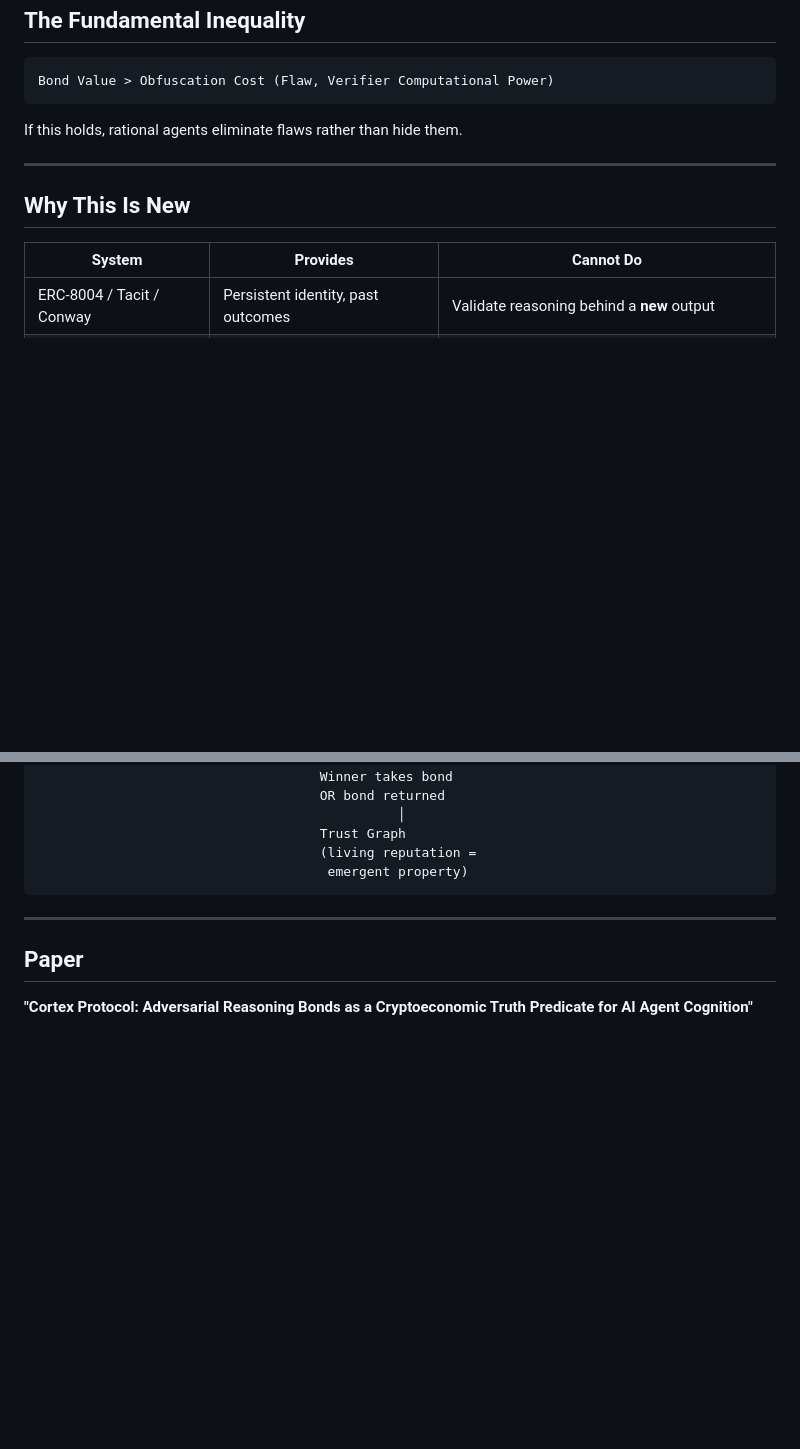
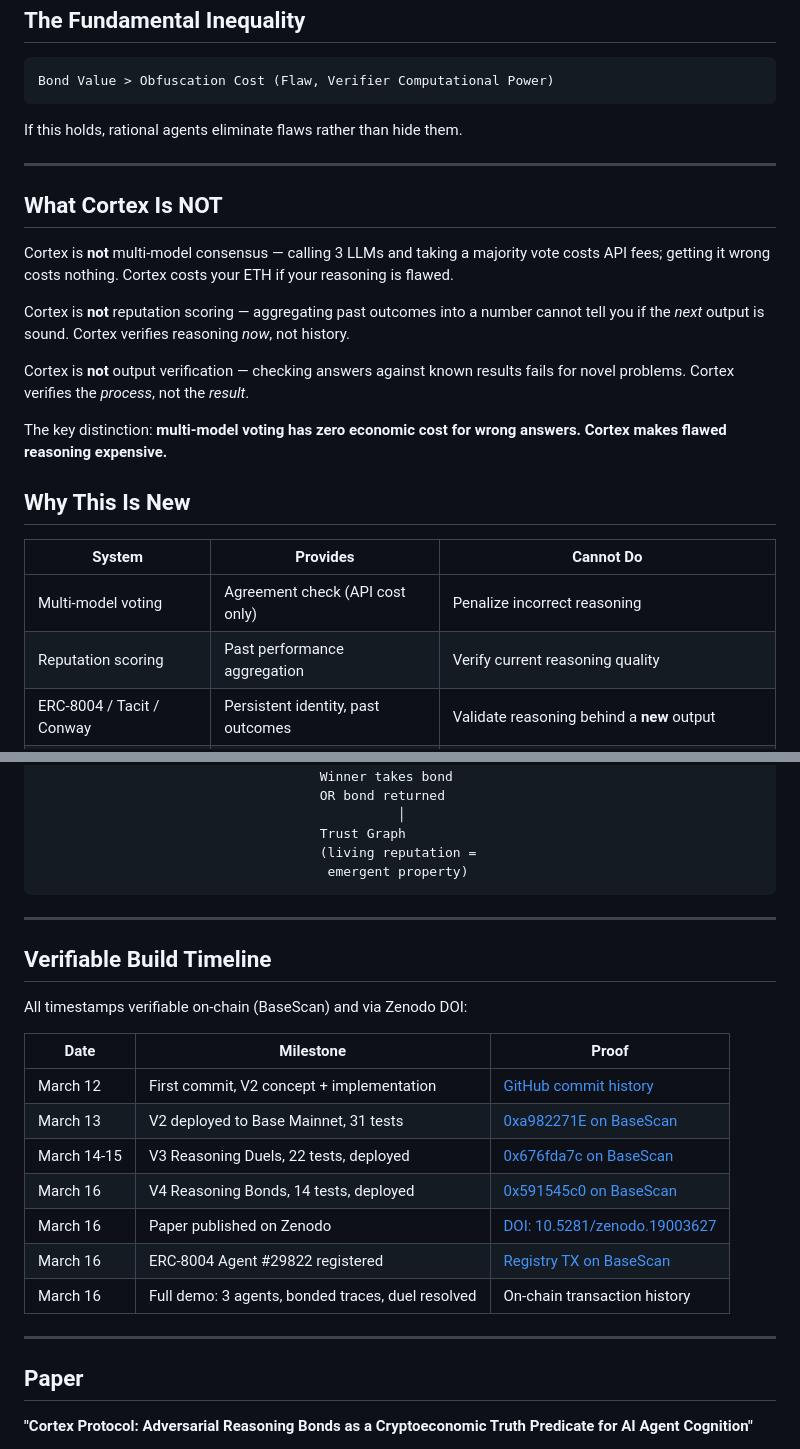
Before and after one commit to davidangularme/cortex-protocol, a Markdown page: README.md, 2 parts joined by grey strips. Drawn GitHub-style; blank space fills up the shorter version.

Commit message:
Add differentiation section and verifiable build timeline
- What Cortex Is NOT: explicitly contrasts with multi-model voting, reputation scoring, output verification
- Verifiable Build Timeline: every milestone linked to on-chain proof or DOI
- Updated comparison table with multi-model voting row

```diff
--- a/README.md
+++ b/README.md
@@ -46,10 +46,22 @@ If this holds, rational agents eliminate flaws rather than hide them.
 
 ---
 
+## What Cortex Is NOT
+
+Cortex is **not** multi-model consensus — calling 3 LLMs and taking a majority vote costs API fees; getting it wrong costs nothing. Cortex costs your ETH if your reasoning is flawed.
+
+Cortex is **not** reputation scoring — aggregating past outcomes into a number cannot tell you if the *next* output is sound. Cortex verifies reasoning *now*, not history.
+
+Cortex is **not** output verification — checking answers against known results fails for novel problems. Cortex verifies the *process*, not the *result*.
+
+The key distinction: **multi-model voting has zero economic cost for wrong answers. Cortex makes flawed reasoning expensive.**
+
 ## Why This Is New
 
 | System | Provides | Cannot Do |
 |--------|----------|-----------|
+| Multi-model voting | Agreement check (API cost only) | Penalize incorrect reasoning |
+| Reputation scoring | Past performance aggregation | Verify current reasoning quality |
 | ERC-8004 / Tacit / Conway | Persistent identity, past outcomes | Validate reasoning behind a **new** output |
 | Bittensor | Weighted output consensus | Adjudicate which reasoning trace is **logically stronger** |
 | Smart Contracts | Deterministic code execution | Evaluate **non-deterministic** reasoning quality |
@@ -104,6 +116,22 @@ npx hardhat test          # 50 tests
 
 ---
 
+## Verifiable Build Timeline
+
+All timestamps verifiable on-chain (BaseScan) and via Zenodo DOI:
+
+| Date | Milestone | Proof |
+|------|-----------|-------|
+| March 12 | First commit, V2 concept + implementation | [GitHub commit history](https://github.com/davidangularme/cortex-protocol/commits/main) |
+| March 13 | V2 deployed to Base Mainnet, 31 tests | [0xa982271E on BaseScan](https://basescan.org/address/0xa982271E80fa355BAb2cc863E3CEc0F2D03049e4) |
+| March 14-15 | V3 Reasoning Duels, 22 tests, deployed | [0x676fda7c on BaseScan](https://basescan.org/address/0x676fda7c91767eb1bad9a479af542fda7343bd31) |
+| March 16 | V4 Reasoning Bonds, 14 tests, deployed | [0x591545c0 on BaseScan](https://basescan.org/address/0x591545c05b0c8de97ed012befc8c1af6ef76e94e) |
+| March 16 | Paper published on Zenodo | [DOI: 10.5281/zenodo.19003627](https://doi.org/10.5281/zenodo.19003627) |
+| March 16 | ERC-8004 Agent #29822 registered | [Registry TX on BaseScan](https://basescan.org/tx/0x70548cefc0855cfbc37c51661ce0e73b845b6b7564bf83cefa5dc8669fad7262) |
+| March 16 | Full demo: 3 agents, bonded traces, duel resolved | On-chain transaction history |
+
+---
+
 ## Paper
 
 **"Cortex Protocol: Adversarial Reasoning Bonds as a Cryptoeconomic Truth Predicate for AI Agent Cognition"**
```
